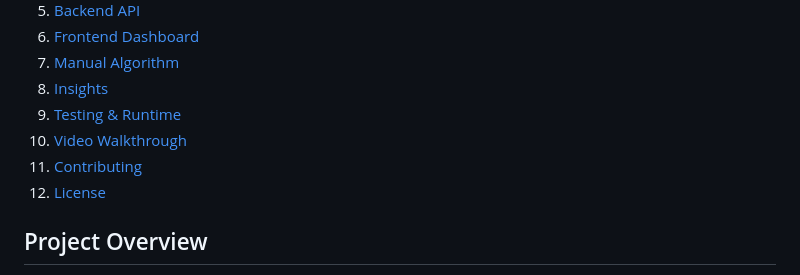
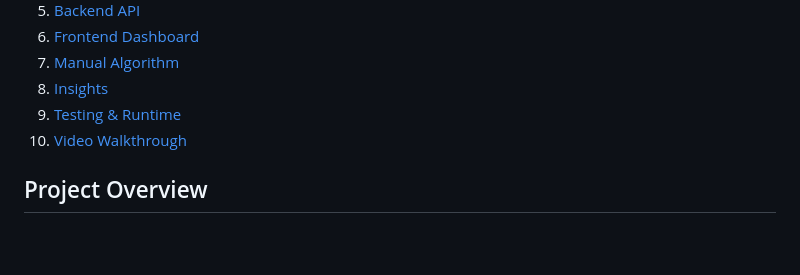
Before and after one commit to frankmusiime/Urban_Mobility_Data_Explorer, a Markdown page: README.md, the part around one of its changes. GitHub-like rendering; blank space fills up the shorter version.

```diff
--- a/README.md
+++ b/README.md
@@ -11,8 +11,7 @@
 8. [Insights](#insights)
 9. [Testing & Runtime](#testing--runtime)
 10. [Video Walkthrough](#video-walkthrough)
-11. [Contributing](#contributing)
-12. [License](#license)
+
 
 ## Project Overview
 
```
Also changed, not shown: other parts of README.md (+11 -11 lines).
